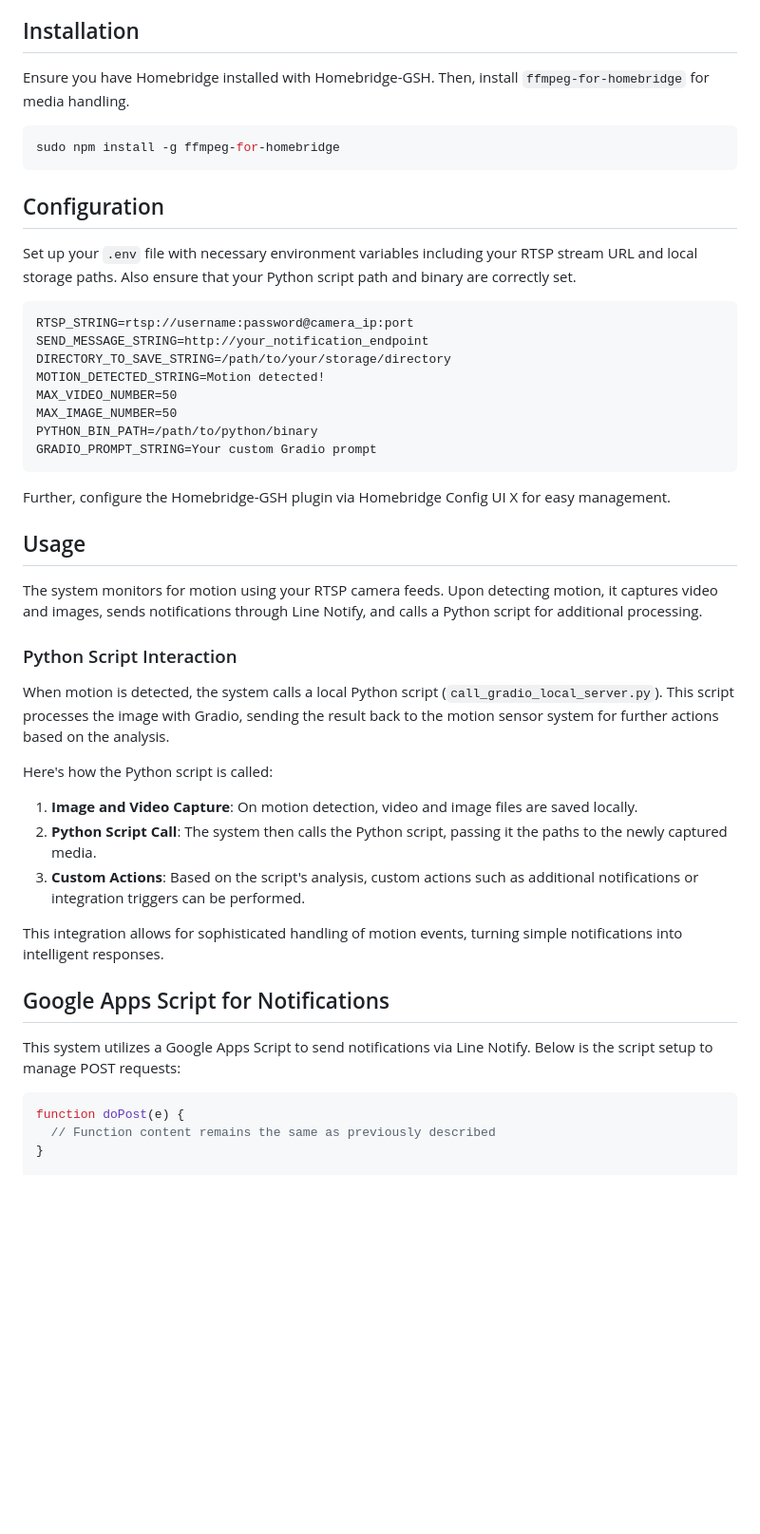
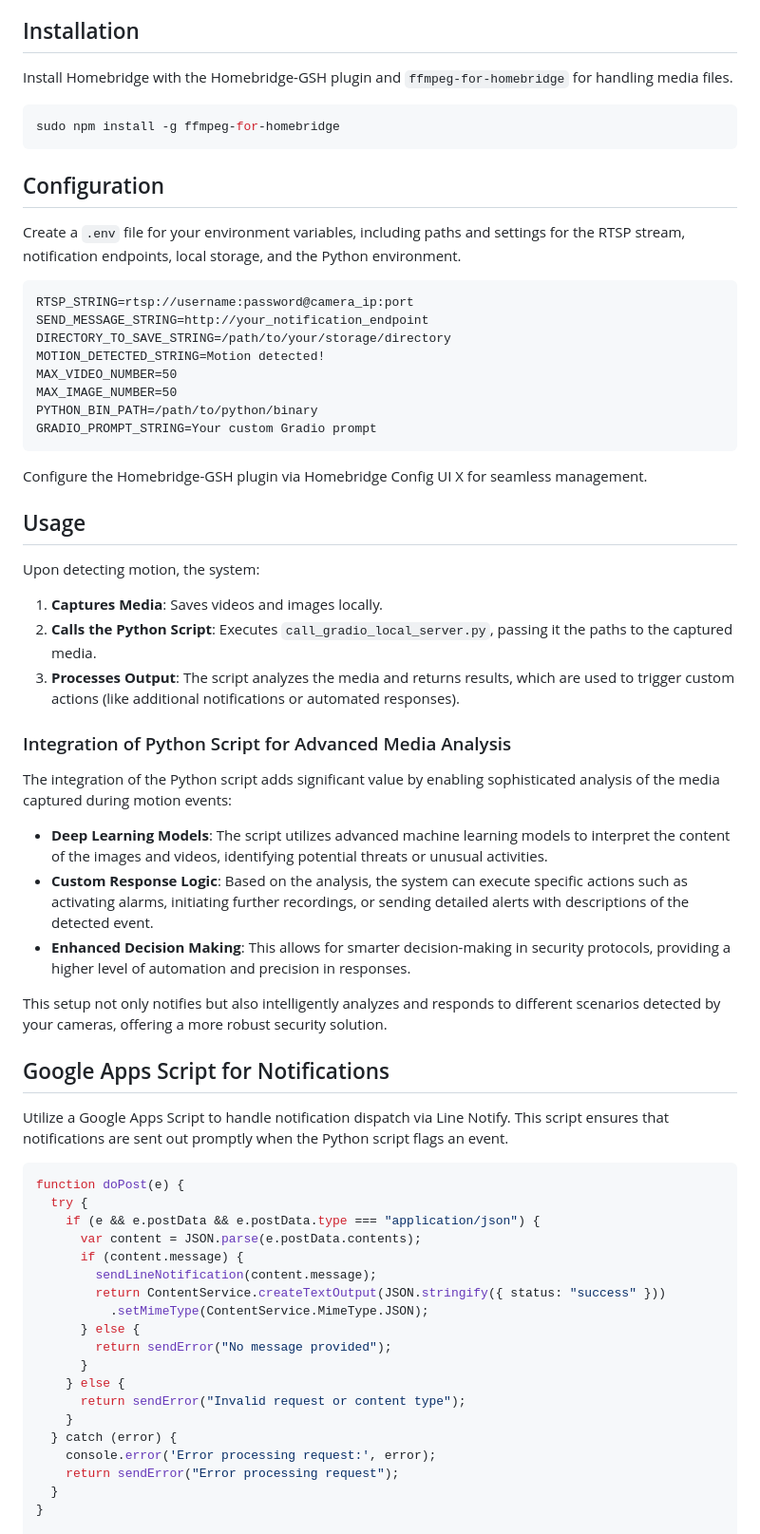
Before and after one commit to oznu/homebridge-gsh, a Markdown page: README.md, the part around the change printed below. Shown: that part at 95% size. Drawn GitHub-style; blank space fills up the shorter version.

````diff
--- a/README.md
+++ b/README.md
@@ -30,7 +30,7 @@ The SmartGuard Motion Detection System utilizes your existing RTSP-enabled camer
 
 ## Installation
 
-Ensure you have Homebridge installed with Homebridge-GSH. Then, install `ffmpeg-for-homebridge` for media handling.
+Install Homebridge with the Homebridge-GSH plugin and `ffmpeg-for-homebridge` for handling media files.
 
 ```bash
 sudo npm install -g ffmpeg-for-homebridge
@@ -38,7 +38,7 @@ sudo npm install -g ffmpeg-for-homebridge
 
 ## Configuration
 
-Set up your `.env` file with necessary environment variables including your RTSP stream URL and local storage paths. Also ensure that your Python script path and binary are correctly set.
+Create a `.env` file for your environment variables, including paths and settings for the RTSP stream, notification endpoints, local storage, and the Python environment.
 
 ```plaintext
 RTSP_STRING=rtsp://username:password@camera_ip:port
@@ -51,31 +51,47 @@ PYTHON_BIN_PATH=/path/to/python/binary
 GRADIO_PROMPT_STRING=Your custom Gradio prompt
 ```
 
-Further, configure the Homebridge-GSH plugin via Homebridge Config UI X for easy management.
+Configure the Homebridge-GSH plugin via Homebridge Config UI X for seamless management.
 
 ## Usage
 
-The system monitors for motion using your RTSP camera feeds. Upon detecting motion, it captures video and images, sends notifications through Line Notify, and calls a Python script for additional processing.
+Upon detecting motion, the system:
+1. **Captures Media**: Saves videos and images locally.
+2. **Calls the Python Script**: Executes `call_gradio_local_server.py`, passing it the paths to the captured media.
+3. **Processes Output**: The script analyzes the media and returns results, which are used to trigger custom actions (like additional notifications or automated responses).
 
-### Python Script Interaction
+### Integration of Python Script for Advanced Media Analysis
 
-When motion is detected, the system calls a local Python script (`call_gradio_local_server.py`). This script processes the image with Gradio, sending the result back to the motion sensor system for further actions based on the analysis.
+The integration of the Python script adds significant value by enabling sophisticated analysis of the media captured during motion events:
+- **Deep Learning Models**: The script utilizes advanced machine learning models to interpret the content of the images and videos, identifying potential threats or unusual activities.
+- **Custom Response Logic**: Based on the analysis, the system can execute specific actions such as activating alarms, initiating further recordings, or sending detailed alerts with descriptions of the detected event.
+- **Enhanced Decision Making**: This allows for smarter decision-making in security protocols, providing a higher level of automation and precision in responses.
 
-Here's how the Python script is called:
-
-1. **Image and Video Capture**: On motion detection, video and image files are saved locally.
-2. **Python Script Call**: The system then calls the Python script, passing it the paths to the newly captured media.
-3. **Custom Actions**: Based on the script's analysis, custom actions such as additional notifications or integration triggers can be performed.
-
-This integration allows for sophisticated handling of motion events, turning simple notifications into intelligent responses.
+This setup not only notifies but also intelligently analyzes and responds to different scenarios detected by your cameras, offering a more robust security solution.
 
 ## Google Apps Script for Notifications
 
-This system utilizes a Google Apps Script to send notifications via Line Notify. Below is the script setup to manage POST requests:
+Utilize a Google Apps Script to handle notification dispatch via Line Notify. This script ensures that notifications are sent out promptly when the Python script flags an event.
 
 ```javascript
 function doPost(e) {
-  // Function content remains the same as previously described
+  try {
+    if (e && e.postData && e.postData.type === "application/json") {
+      var content = JSON.parse(e.postData.contents);
+      if (content.message) {
+        sendLineNotification(content.message);
+        return ContentService.createTextOutput(JSON.stringify({ status: "success" }))
+          .setMimeType(ContentService.MimeType.JSON);
+      } else {
+        return sendError("No message provided");
+      }
+    } else {
+      return sendError("Invalid request or content type");
+    }
+  } catch (error) {
+    console.error('Error processing request:', error);
+    return sendError("Error processing request");
+  }
 }
 
 function sendLineNotification(message) {
````
Also changed, not shown: other parts of README.md (+42 -18 lines).
